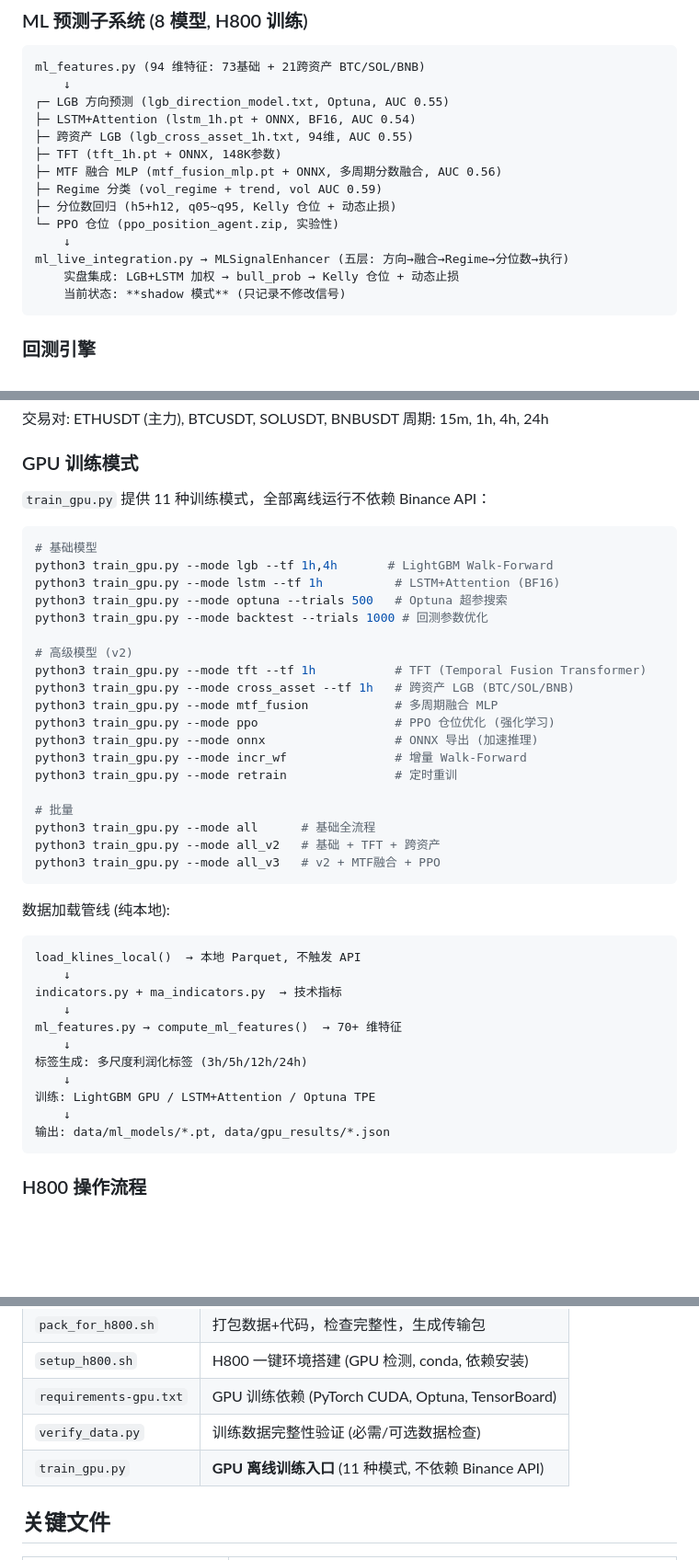
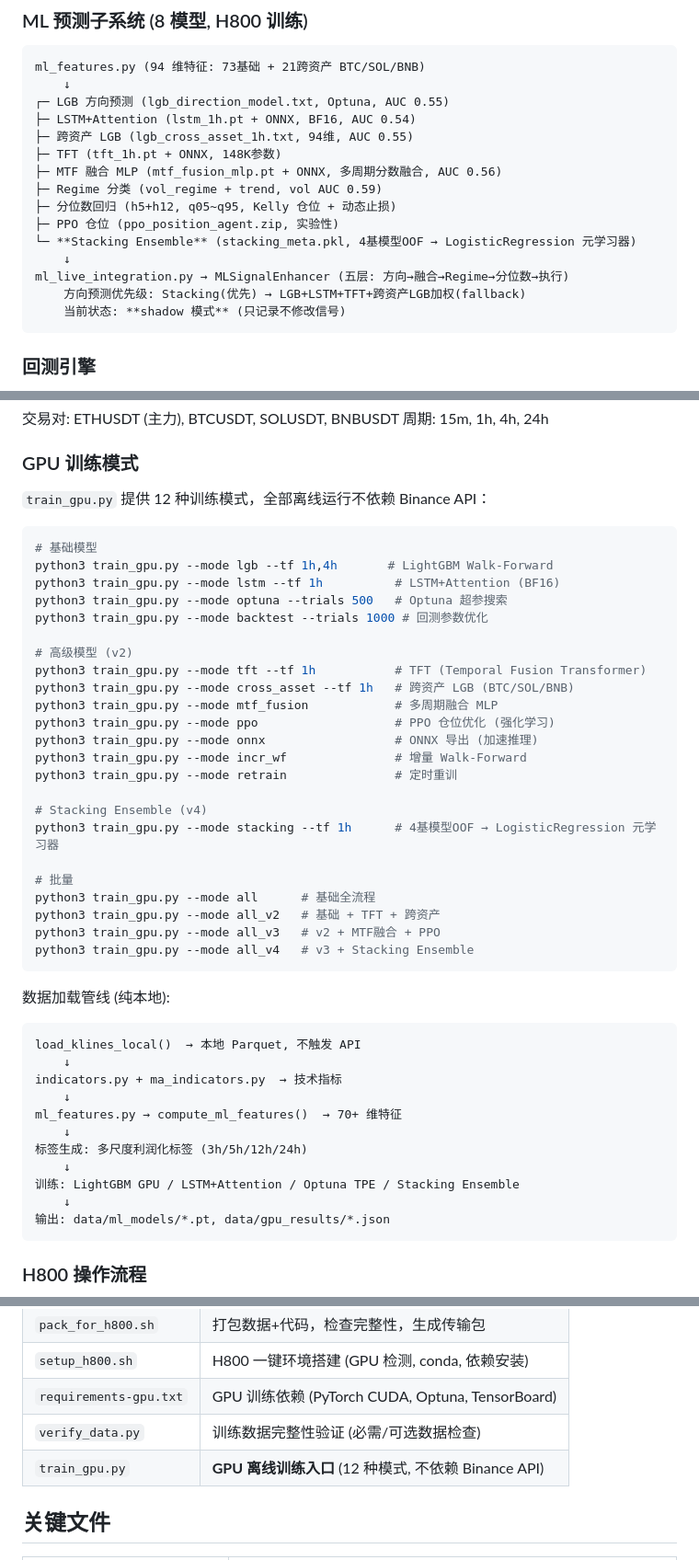
Before and after one commit to itsoso/macd-analysis-claude, a Markdown page: CLAUDE.md, 3 parts joined by grey strips. Shown at 92% size. GitHub-like rendering; blank space fills up the shorter version.

Commit message:
docs: 更新 CLAUDE.md 反映 Stacking Ensemble 训练模式
- ML 子系统: 新增 Stacking Ensemble 描述，更新方向预测优先级
- GPU 训练: 11→12 种模式，新增 --mode stacking + all_v4
- 关键文件: 更新 ml_live_integration.py 和 train_gpu.py 描述
- 数据存储: 训练产出新增 .pkl 格式

Co-Authored-By: Claude Opus 4.6 <noreply@anthropic.com>

````diff
--- a/CLAUDE.md
+++ b/CLAUDE.md
@@ -107,10 +107,11 @@ ml_features.py (94 维特征: 73基础 + 21跨资产 BTC/SOL/BNB)
 ├─ MTF 融合 MLP (mtf_fusion_mlp.pt + ONNX, 多周期分数融合, AUC 0.56)
 ├─ Regime 分类 (vol_regime + trend, vol AUC 0.59)
 ├─ 分位数回归 (h5+h12, q05~q95, Kelly 仓位 + 动态止损)
-└─ PPO 仓位 (ppo_position_agent.zip, 实验性)
+├─ PPO 仓位 (ppo_position_agent.zip, 实验性)
+└─ **Stacking Ensemble** (stacking_meta.pkl, 4基模型OOF → LogisticRegression 元学习器)
     ↓
 ml_live_integration.py → MLSignalEnhancer (五层: 方向→融合→Regime→分位数→执行)
-    实盘集成: LGB+LSTM 加权 → bull_prob → Kelly 仓位 + 动态止损
+    方向预测优先级: Stacking(优先) → LGB+LSTM+TFT+跨资产LGB加权(fallback)
     当前状态: **shadow 模式** (只记录不修改信号)
 ```
 
@@ -181,7 +182,7 @@ H800 位于办公内网，需要跳板机访问，**无法直接连接 Binance A
 
 ### GPU 训练模式
 
-`train_gpu.py` 提供 11 种训练模式，全部离线运行不依赖 Binance API：
+`train_gpu.py` 提供 12 种训练模式，全部离线运行不依赖 Binance API：
 
 ```bash
 # 基础模型
@@ -199,10 +200,14 @@ python3 train_gpu.py --mode onnx                  # ONNX 导出 (加速推理)
 python3 train_gpu.py --mode incr_wf               # 增量 Walk-Forward
 python3 train_gpu.py --mode retrain               # 定时重训
 
+# Stacking Ensemble (v4)
+python3 train_gpu.py --mode stacking --tf 1h      # 4基模型OOF → LogisticRegression 元学习器
+
 # 批量
 python3 train_gpu.py --mode all      # 基础全流程
 python3 train_gpu.py --mode all_v2   # 基础 + TFT + 跨资产
 python3 train_gpu.py --mode all_v3   # v2 + MTF融合 + PPO
+python3 train_gpu.py --mode all_v4   # v3 + Stacking Ensemble
 ```
 
 数据加载管线 (纯本地):
@@ -215,7 +220,7 @@ ml_features.py → compute_ml_features()  → 70+ 维特征
     ↓
 标签生成: 多尺度利润化标签 (3h/5h/12h/24h)
     ↓
-训练: LightGBM GPU / LSTM+Attention / Optuna TPE
+训练: LightGBM GPU / LSTM+Attention / Optuna TPE / Stacking Ensemble
     ↓
 输出: data/ml_models/*.pt, data/gpu_results/*.json
 ```
@@ -252,7 +257,7 @@ scp -J jumphost macd_models.tar.gz user@dev:~/macd-analysis/
 | `setup_h800.sh` | H800 一键环境搭建 (GPU 检测, conda, 依赖安装) |
 | `requirements-gpu.txt` | GPU 训练依赖 (PyTorch CUDA, Optuna, TensorBoard) |
 | `verify_data.py` | 训练数据完整性验证 (必需/可选数据检查) |
-| `train_gpu.py` | **GPU 离线训练入口** (11 种模式, 不依赖 Binance API) |
+| `train_gpu.py` | **GPU 离线训练入口** (12 种模式, 不依赖 Binance API) |
 
 ## 关键文件
 
````
Also changed, not shown: other parts of CLAUDE.md (+2 -2 lines).
